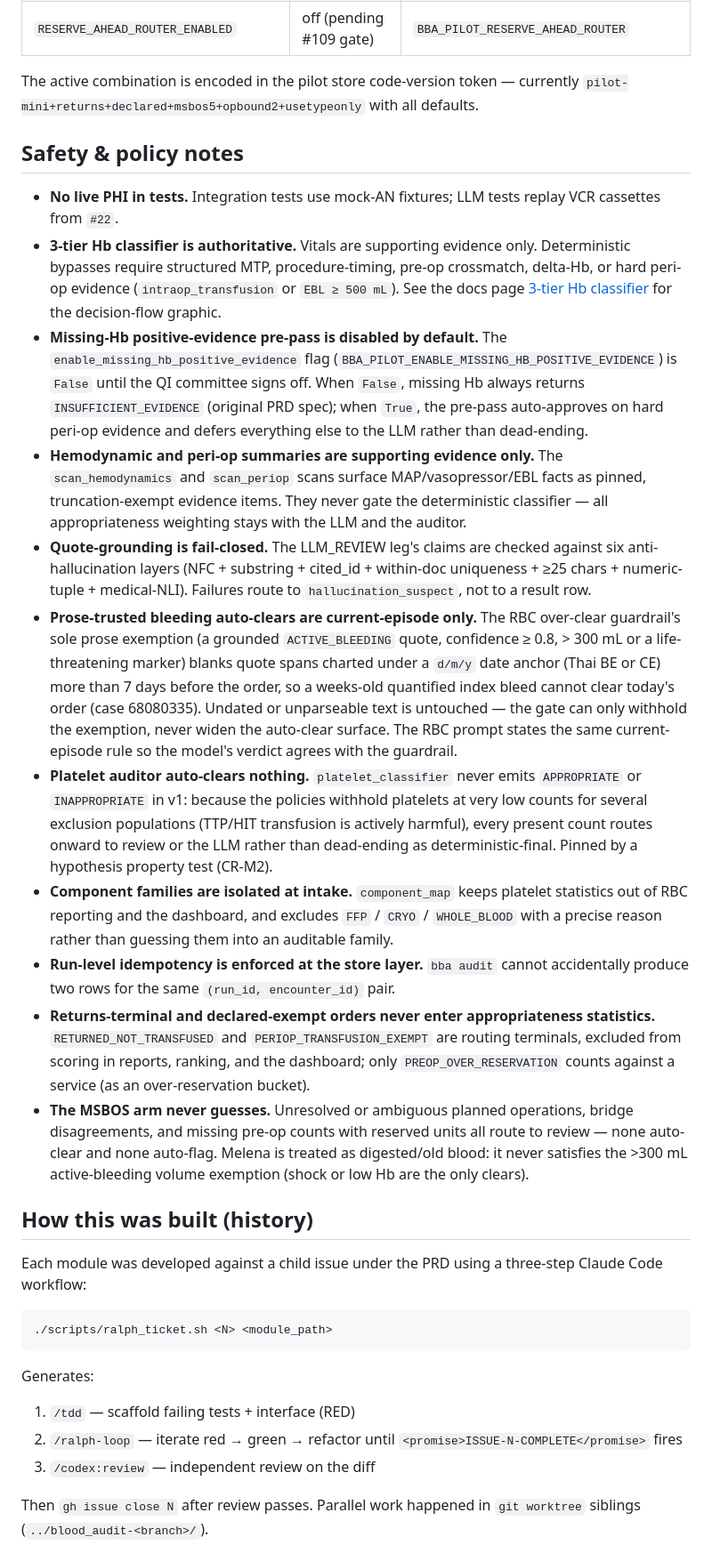
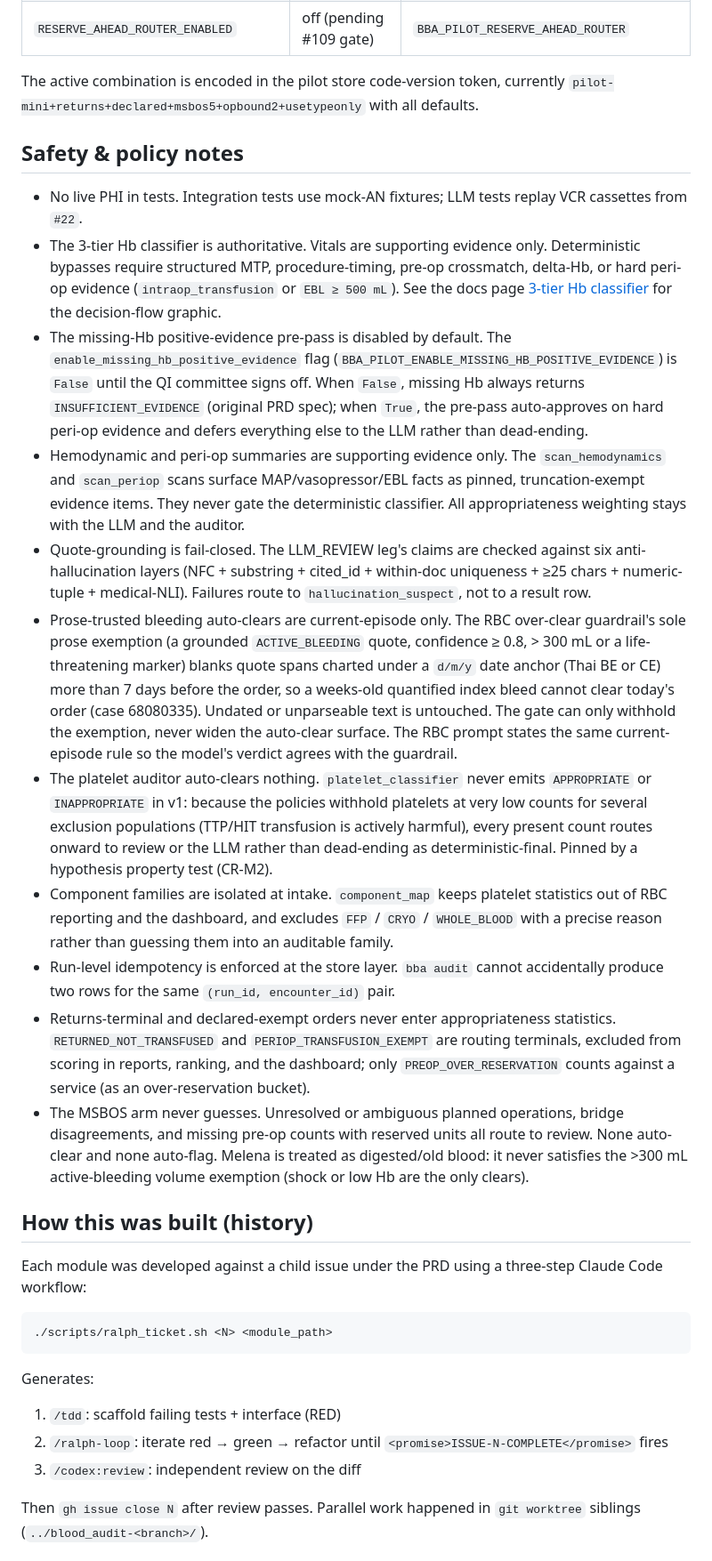
Before and after one commit to macsermkiat/blood_audit, a Markdown page: README.md, the part around one of its changes. Shown at 89% size. Rendered like a GitHub page.

````diff
--- a/README.md
+++ b/README.md
@@ -579,22 +579,22 @@ Runtime flags live in `src/bba/feature_flags.py` (plain module constants — the
 | `PLATELET_LLM_ENABLED` | off | — |
 | `RESERVE_AHEAD_ROUTER_ENABLED` | off (pending #109 gate) | `BBA_PILOT_RESERVE_AHEAD_ROUTER` |
 
-The active combination is encoded in the pilot store code-version token — currently
+The active combination is encoded in the pilot store code-version token, currently
 `pilot-mini+returns+declared+msbos5+opbound2+usetypeonly` with all defaults.
 
 ## Safety & policy notes
 
-- **No live PHI in tests.** Integration tests use mock-AN fixtures; LLM tests replay VCR cassettes from `#22`.
-- **3-tier Hb classifier is authoritative.** Vitals are supporting evidence only. Deterministic bypasses require structured MTP, procedure-timing, pre-op crossmatch, delta-Hb, or hard peri-op evidence (`intraop_transfusion` or `EBL ≥ 500 mL`). See the docs page [3-tier Hb classifier](docs/src/content/docs/en/developers/three-tier-hb.mdx) for the decision-flow graphic.
-- **Missing-Hb positive-evidence pre-pass is disabled by default.** The `enable_missing_hb_positive_evidence` flag (`BBA_PILOT_ENABLE_MISSING_HB_POSITIVE_EVIDENCE`) is `False` until the QI committee signs off. When `False`, missing Hb always returns `INSUFFICIENT_EVIDENCE` (original PRD spec); when `True`, the pre-pass auto-approves on hard peri-op evidence and defers everything else to the LLM rather than dead-ending.
-- **Hemodynamic and peri-op summaries are supporting evidence only.** The `scan_hemodynamics` and `scan_periop` scans surface MAP/vasopressor/EBL facts as pinned, truncation-exempt evidence items. They never gate the deterministic classifier — all appropriateness weighting stays with the LLM and the auditor.
-- **Quote-grounding is fail-closed.** The LLM_REVIEW leg's claims are checked against six anti-hallucination layers (NFC + substring + cited_id + within-doc uniqueness + ≥25 chars + numeric-tuple + medical-NLI). Failures route to `hallucination_suspect`, not to a result row.
-- **Prose-trusted bleeding auto-clears are current-episode only.** The RBC over-clear guardrail's sole prose exemption (a grounded `ACTIVE_BLEEDING` quote, confidence ≥ 0.8, > 300 mL or a life-threatening marker) blanks quote spans charted under a `d/m/y` date anchor (Thai BE or CE) more than 7 days before the order, so a weeks-old quantified index bleed cannot clear today's order (case 68080335). Undated or unparseable text is untouched — the gate can only withhold the exemption, never widen the auto-clear surface. The RBC prompt states the same current-episode rule so the model's verdict agrees with the guardrail.
-- **Platelet auditor auto-clears nothing.** `platelet_classifier` never emits `APPROPRIATE` or `INAPPROPRIATE` in v1: because the policies withhold platelets at very low counts for several exclusion populations (TTP/HIT transfusion is actively harmful), every present count routes onward to review or the LLM rather than dead-ending as deterministic-final. Pinned by a hypothesis property test (CR-M2).
-- **Component families are isolated at intake.** `component_map` keeps platelet statistics out of RBC reporting and the dashboard, and excludes `FFP` / `CRYO` / `WHOLE_BLOOD` with a precise reason rather than guessing them into an auditable family.
-- **Run-level idempotency is enforced at the store layer.** `bba audit` cannot accidentally produce two rows for the same `(run_id, encounter_id)` pair.
-- **Returns-terminal and declared-exempt orders never enter appropriateness statistics.** `RETURNED_NOT_TRANSFUSED` and `PERIOP_TRANSFUSION_EXEMPT` are routing terminals, excluded from scoring in reports, ranking, and the dashboard; only `PREOP_OVER_RESERVATION` counts against a service (as an over-reservation bucket).
-- **The MSBOS arm never guesses.** Unresolved or ambiguous planned operations, bridge disagreements, and missing pre-op counts with reserved units all route to review — none auto-clear and none auto-flag. Melena is treated as digested/old blood: it never satisfies the >300 mL active-bleeding volume exemption (shock or low Hb are the only clears).
+- No live PHI in tests. Integration tests use mock-AN fixtures; LLM tests replay VCR cassettes from `#22`.
+- The 3-tier Hb classifier is authoritative. Vitals are supporting evidence only. Deterministic bypasses require structured MTP, procedure-timing, pre-op crossmatch, delta-Hb, or hard peri-op evidence (`intraop_transfusion` or `EBL ≥ 500 mL`). See the docs page [3-tier Hb classifier](docs/src/content/docs/en/developers/three-tier-hb.mdx) for the decision-flow graphic.
+- The missing-Hb positive-evidence pre-pass is disabled by default. The `enable_missing_hb_positive_evidence` flag (`BBA_PILOT_ENABLE_MISSING_HB_POSITIVE_EVIDENCE`) is `False` until the QI committee signs off. When `False`, missing Hb always returns `INSUFFICIENT_EVIDENCE` (original PRD spec); when `True`, the pre-pass auto-approves on hard peri-op evidence and defers everything else to the LLM rather than dead-ending.
+- Hemodynamic and peri-op summaries are supporting evidence only. The `scan_hemodynamics` and `scan_periop` scans surface MAP/vasopressor/EBL facts as pinned, truncation-exempt evidence items. They never gate the deterministic classifier. All appropriateness weighting stays with the LLM and the auditor.
+- Quote-grounding is fail-closed. The LLM_REVIEW leg's claims are checked against six anti-hallucination layers (NFC + substring + cited_id + within-doc uniqueness + ≥25 chars + numeric-tuple + medical-NLI). Failures route to `hallucination_suspect`, not to a result row.
+- Prose-trusted bleeding auto-clears are current-episode only. The RBC over-clear guardrail's sole prose exemption (a grounded `ACTIVE_BLEEDING` quote, confidence ≥ 0.8, > 300 mL or a life-threatening marker) blanks quote spans charted under a `d/m/y` date anchor (Thai BE or CE) more than 7 days before the order, so a weeks-old quantified index bleed cannot clear today's order (case 68080335). Undated or unparseable text is untouched. The gate can only withhold the exemption, never widen the auto-clear surface. The RBC prompt states the same current-episode rule so the model's verdict agrees with the guardrail.
+- The platelet auditor auto-clears nothing. `platelet_classifier` never emits `APPROPRIATE` or `INAPPROPRIATE` in v1: because the policies withhold platelets at very low counts for several exclusion populations (TTP/HIT transfusion is actively harmful), every present count routes onward to review or the LLM rather than dead-ending as deterministic-final. Pinned by a hypothesis property test (CR-M2).
+- Component families are isolated at intake. `component_map` keeps platelet statistics out of RBC reporting and the dashboard, and excludes `FFP` / `CRYO` / `WHOLE_BLOOD` with a precise reason rather than guessing them into an auditable family.
+- Run-level idempotency is enforced at the store layer. `bba audit` cannot accidentally produce two rows for the same `(run_id, encounter_id)` pair.
+- Returns-terminal and declared-exempt orders never enter appropriateness statistics. `RETURNED_NOT_TRANSFUSED` and `PERIOP_TRANSFUSION_EXEMPT` are routing terminals, excluded from scoring in reports, ranking, and the dashboard; only `PREOP_OVER_RESERVATION` counts against a service (as an over-reservation bucket).
+- The MSBOS arm never guesses. Unresolved or ambiguous planned operations, bridge disagreements, and missing pre-op counts with reserved units all route to review. None auto-clear and none auto-flag. Melena is treated as digested/old blood: it never satisfies the >300 mL active-bleeding volume exemption (shock or low Hb are the only clears).
 
 ## How this was built (history)
 
@@ -605,9 +605,9 @@ Each module was developed against a child issue under the PRD using a three-step
 ```
 
 Generates:
-1. `/tdd` — scaffold failing tests + interface (RED)
-2. `/ralph-loop` — iterate red → green → refactor until `<promise>ISSUE-N-COMPLETE</promise>` fires
-3. `/codex:review` — independent review on the diff
+1. `/tdd`: scaffold failing tests + interface (RED)
+2. `/ralph-loop`: iterate red → green → refactor until `<promise>ISSUE-N-COMPLETE</promise>` fires
+3. `/codex:review`: independent review on the diff
 
 Then `gh issue close N` after review passes. Parallel work happened in `git worktree` siblings (`../blood_audit-<branch>/`).
 
````
Also changed, not shown: other parts of README.md (+36 -36 lines).
